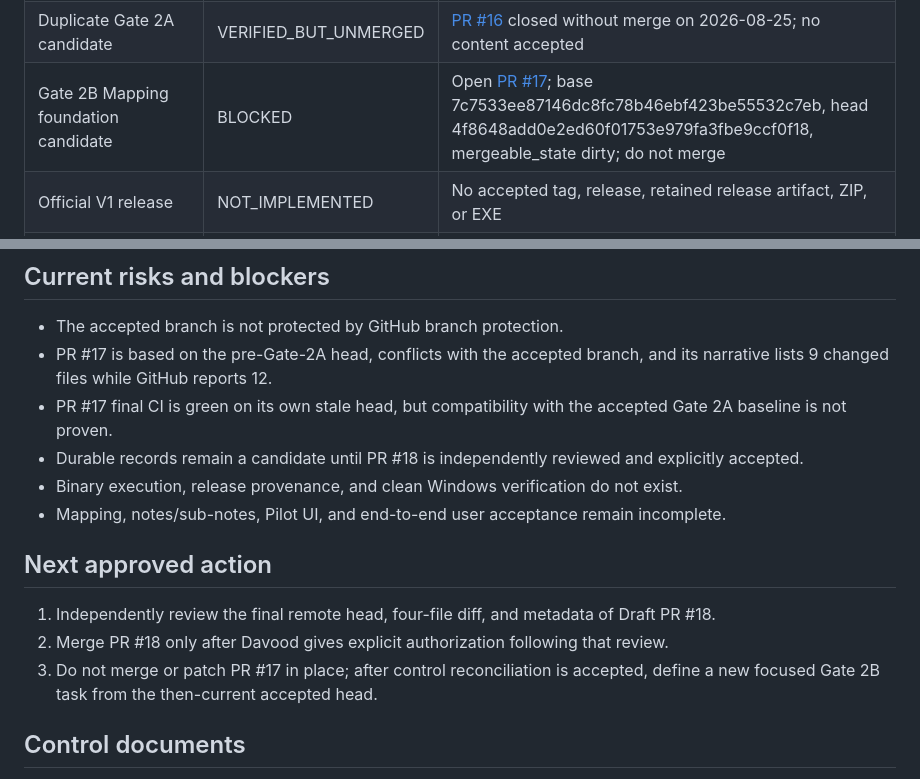
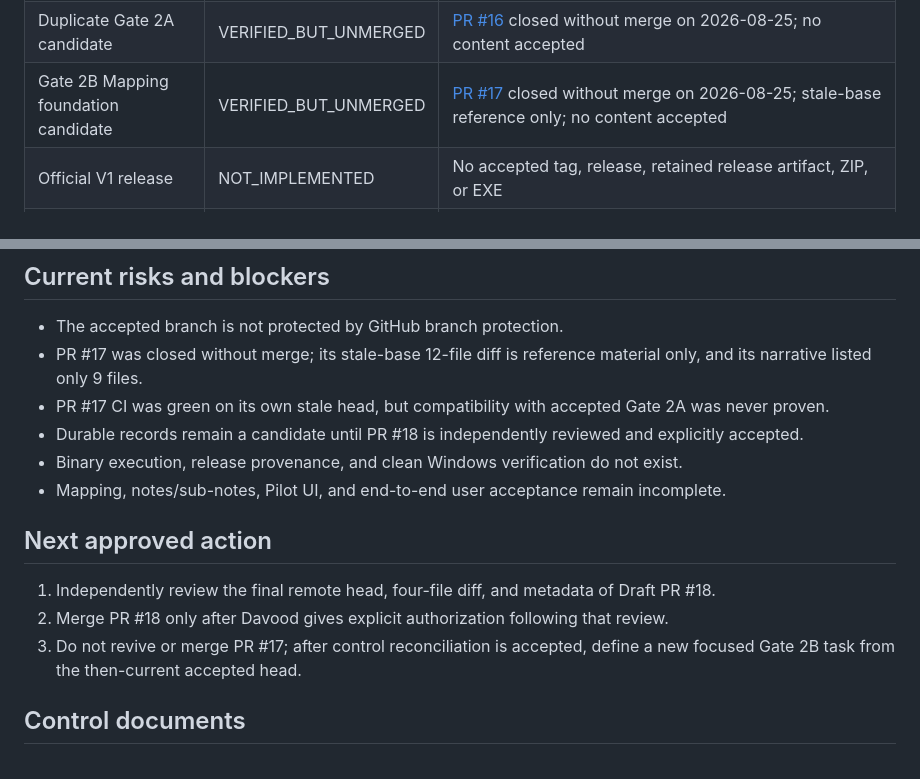
Before and after one commit to davoodmehraban89/Aram, a Markdown page: PROJECT_STATUS.md, 2 parts joined by grey strips. Drawn GitHub-style.

```diff
--- a/PROJECT_STATUS.md
+++ b/PROJECT_STATUS.md
@@ -38,7 +38,7 @@
 | Parallel V1 prototype | VERIFIED_BUT_UNMERGED | Closed, unmerged [PR #7](https://github.com/davoodmehraban89/Aram/pull/7); reference/recovery source only |
 | Superseded Phase 2B candidate | VERIFIED_BUT_UNMERGED | Closed, unmerged [PR #9](https://github.com/davoodmehraban89/Aram/pull/9) |
 | Duplicate Gate 2A candidate | VERIFIED_BUT_UNMERGED | [PR #16](https://github.com/davoodmehraban89/Aram/pull/16) closed without merge on 2026-08-25; no content accepted |
-| Gate 2B Mapping foundation candidate | BLOCKED | Open [PR #17](https://github.com/davoodmehraban89/Aram/pull/17); base 7c7533ee87146dc8fc78b46ebf423be55532c7eb, head 4f8648add0e2ed60f01753e979fa3fbe9ccf0f18, mergeable_state dirty; do not merge |
+| Gate 2B Mapping foundation candidate | VERIFIED_BUT_UNMERGED | [PR #17](https://github.com/davoodmehraban89/Aram/pull/17) closed without merge on 2026-08-25; stale-base reference only; no content accepted |
 | Official V1 release | NOT_IMPLEMENTED | No accepted tag, release, retained release artifact, ZIP, or EXE |
 | Comprehensive Mapping Excel import/export | NOT_IMPLEMENTED | Mandatory before V1 acceptance |
 | Unknown-account queue and mapping carry-forward | NOT_IMPLEMENTED | Mandatory before V1 acceptance |
@@ -60,8 +60,8 @@ The accepted branch does not include PR #7 desktop/release work, PR #16 alternat
 ## Current risks and blockers
 
 - The accepted branch is not protected by GitHub branch protection.
-- PR #17 is based on the pre-Gate-2A head, conflicts with the accepted branch, and its narrative lists 9 changed files while GitHub reports 12.
-- PR #17 final CI is green on its own stale head, but compatibility with the accepted Gate 2A baseline is not proven.
+- PR #17 was closed without merge; its stale-base 12-file diff is reference material only, and its narrative listed only 9 files.
+- PR #17 CI was green on its own stale head, but compatibility with accepted Gate 2A was never proven.
 - Durable records remain a candidate until PR #18 is independently reviewed and explicitly accepted.
 - Binary execution, release provenance, and clean Windows verification do not exist.
 - Mapping, notes/sub-notes, Pilot UI, and end-to-end user acceptance remain incomplete.
@@ -70,7 +70,7 @@ The accepted branch does not include PR #7 desktop/release work, PR #16 alternat
 
 1. Independently review the final remote head, four-file diff, and metadata of Draft PR #18.
 2. Merge PR #18 only after Davood gives explicit authorization following that review.
-3. Do not merge or patch PR #17 in place; after control reconciliation is accepted, define a new focused Gate 2B task from the then-current accepted head.
+3. Do not revive or merge PR #17; after control reconciliation is accepted, define a new focused Gate 2B task from the then-current accepted head.
 
 ## Control documents
 
```
Also changed, not shown: docs/PROJECT_LOG.md (+3 -2 lines), docs/handoff/LATEST_HANDOFF.md (+6 -5 lines).
